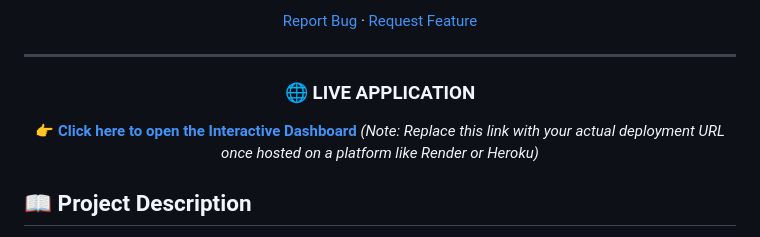
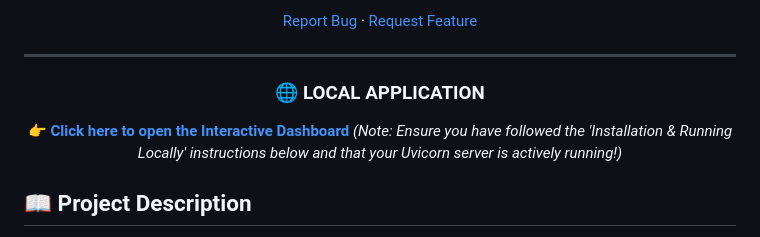
Before and after one commit to sohamrp172-sys/telco-churn-mlops, a Markdown page: README.md, the part around the change. GitHub-like rendering.

Commit message:
Update README for local hosting only

```diff
--- a/README.md
+++ b/README.md
@@ -13,8 +13,8 @@ An industry-grade Machine Learning Operations (MLOps) pipeline that predicts whe
 
 ---
 
-### 🌐 LIVE APPLICATION
-**[👉 Click here to open the Interactive Dashboard](http://localhost:8000)** *(Note: Replace this link with your actual deployment URL once hosted on a platform like Render or Heroku)*
+### 🌐 LOCAL APPLICATION
+**[👉 Click here to open the Interactive Dashboard](http://localhost:8000)** *(Note: Ensure you have followed the 'Installation & Running Locally' instructions below and that your Uvicorn server is actively running!)*
 
 </div>
 
```
